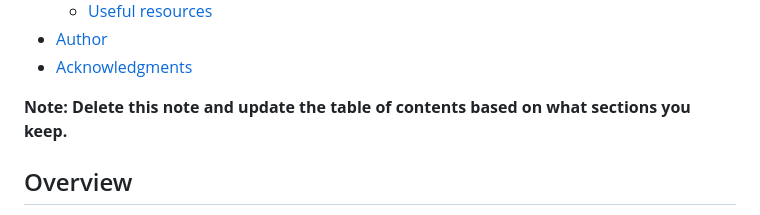
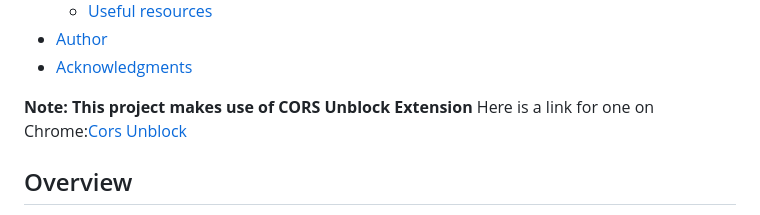
Before and after one commit to GeorgeGio/OMDB-Api, a Markdown page: README.md, the part around the change. GitHub-like rendering.

Commit message:
added note about using CORS unblock

```diff
--- a/README.md
+++ b/README.md
@@ -13,7 +13,8 @@
 - [Author](#author)
 - [Acknowledgments](#acknowledgments)
 
-**Note: Delete this note and update the table of contents based on what sections you keep.**
+**Note: This project makes use of CORS Unblock Extension**
+Here is a link for one on Chrome:[Cors Unblock](https://chrome.google.com/webstore/detail/cors-unblock/lfhmikememgdcahcdlaciloancbhjino?hl=en)
 
 ## Overview
 
```
